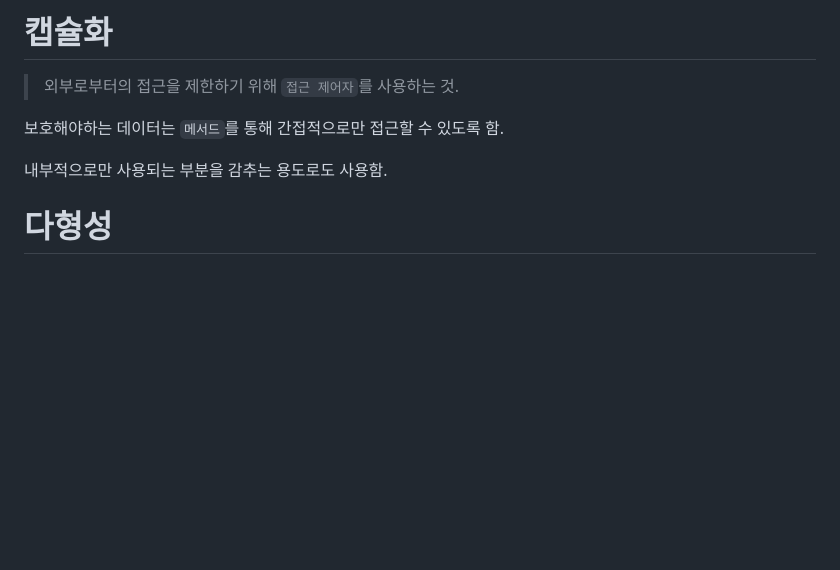
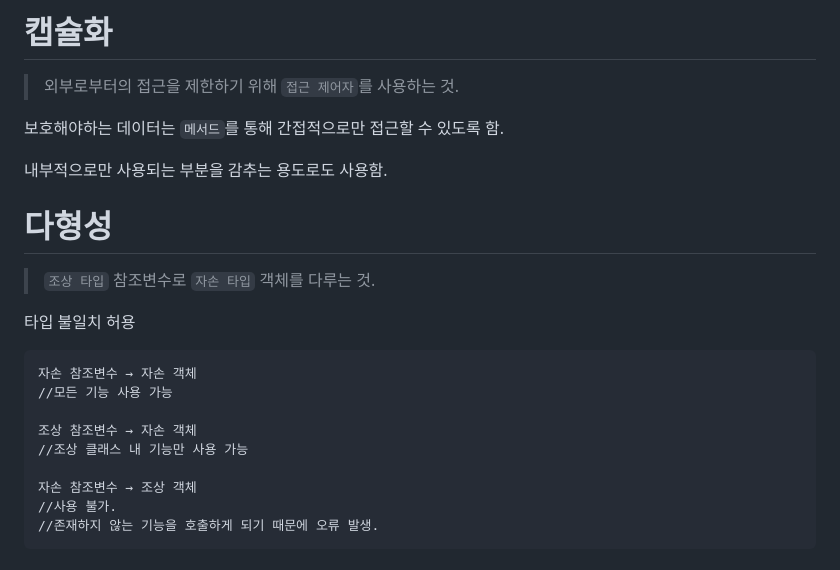
Before and after one commit to pandahwang/TIL, a Markdown page: 자바의 정석/05.객체지향.md, the part around the change. Drawn GitHub-style; blank space fills up the shorter version.

```diff
--- a/자바의 정석/05.객체지향.md
+++ b/자바의 정석/05.객체지향.md
@@ -735,3 +735,17 @@ class Test {
 
 
  # 다형성
+
+ > `조상 타입` 참조변수로 `자손 타입` 객체를 다루는 것.
+
+<span style = "color:yellow"> 타입 불일치 허용</span>
+
+    자손 참조변수 → 자손 객체
+    //모든 기능 사용 가능
+
+    조상 참조변수 → 자손 객체
+    //조상 클래스 내 기능만 사용 가능
+
+    자손 참조변수 → 조상 객체
+    //사용 불가.
+    //존재하지 않는 기능을 호출하게 되기 때문에 오류 발생.
```
Also changed, not shown: asdf/전공 질문.md (added, +25 -0 lines).
